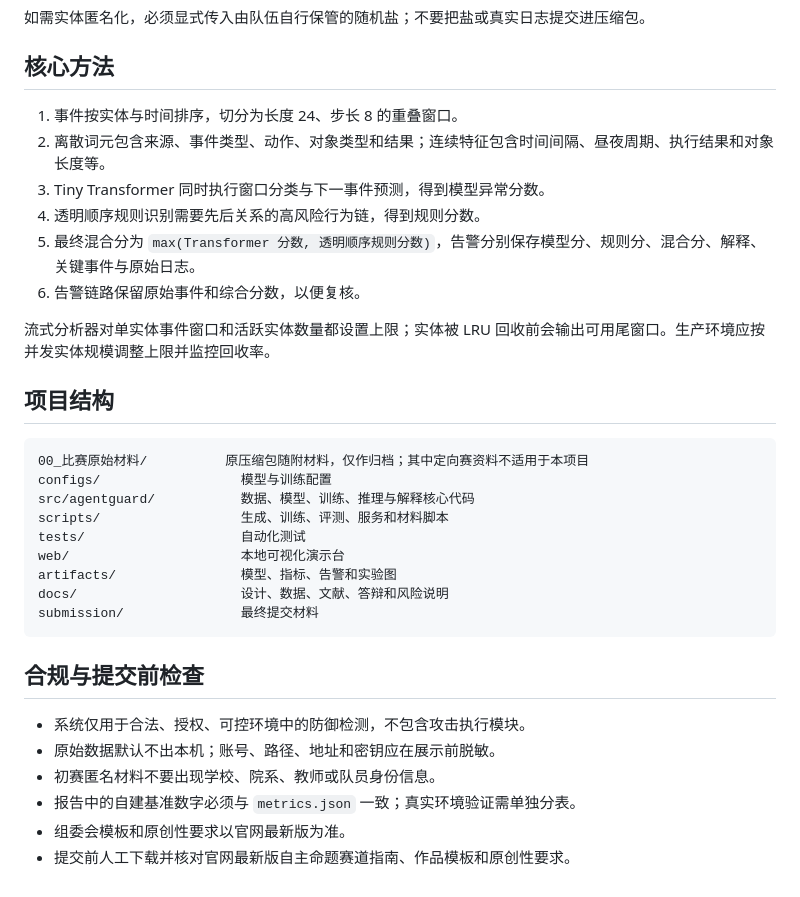
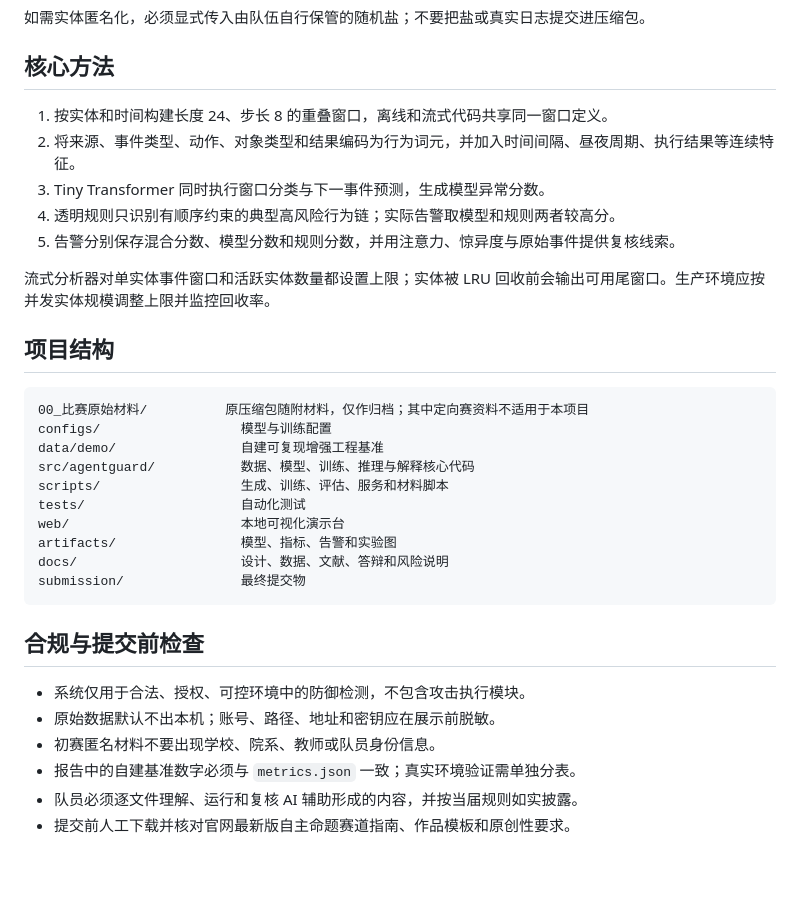
Before and after one commit to chankaluk/AgentGuard, a Markdown page: README.md, the part around the change. Rendered like a GitHub page.

Commit message:
Upload root files and scripts to GitHub repository

````diff
--- a/README.md
+++ b/README.md
@@ -88,12 +88,11 @@ macOS 将上面命令中的 `.\.venv\Scripts\python.exe` 换成 `.venv/bin/pytho
 
 ## 核心方法
 
-1. 事件按实体与时间排序，切分为长度 24、步长 8 的重叠窗口。
-2. 离散词元包含来源、事件类型、动作、对象类型和结果；连续特征包含时间间隔、昼夜周期、执行结果和对象长度等。
-3. Tiny Transformer 同时执行窗口分类与下一事件预测，得到模型异常分数。
-4. 透明顺序规则识别需要先后关系的高风险行为链，得到规则分数。
-5. 最终混合分为 `max(Transformer 分数, 透明顺序规则分数)`，告警分别保存模型分、规则分、混合分、解释、关键事件与原始日志。
-6. 告警链路保留原始事件和综合分数，以便复核。
+1. 按实体和时间构建长度 24、步长 8 的重叠窗口，离线和流式代码共享同一窗口定义。
+2. 将来源、事件类型、动作、对象类型和结果编码为行为词元，并加入时间间隔、昼夜周期、执行结果等连续特征。
+3. Tiny Transformer 同时执行窗口分类与下一事件预测，生成模型异常分数。
+4. 透明规则只识别有顺序约束的典型高风险行为链；实际告警取模型和规则两者较高分。
+5. 告警分别保存混合分数、模型分数和规则分数，并用注意力、惊异度与原始事件提供复核线索。
 
 流式分析器对单实体事件窗口和活跃实体数量都设置上限；实体被 LRU 回收前会输出可用尾窗口。生产环境应按并发实体规模调整上限并监控回收率。
 
@@ -102,13 +101,14 @@ macOS 将上面命令中的 `.\.venv\Scripts\python.exe` 换成 `.venv/bin/pytho
 ```text
 00_比赛原始材料/          原压缩包随附材料，仅作归档；其中定向赛资料不适用于本项目
 configs/                  模型与训练配置
+data/demo/                自建可复现增强工程基准
 src/agentguard/           数据、模型、训练、推理与解释核心代码
-scripts/                  生成、训练、评测、服务和材料脚本
+scripts/                  生成、训练、评估、服务和材料脚本
 tests/                    自动化测试
 web/                      本地可视化演示台
 artifacts/                模型、指标、告警和实验图
 docs/                     设计、数据、文献、答辩和风险说明
-submission/               最终提交材料
+submission/               最终提交物
 ```
 
 ## 合规与提交前检查
@@ -117,5 +117,5 @@ submission/               最终提交材料
 - 原始数据默认不出本机；账号、路径、地址和密钥应在展示前脱敏。
 - 初赛匿名材料不要出现学校、院系、教师或队员身份信息。
 - 报告中的自建基准数字必须与 `metrics.json` 一致；真实环境验证需单独分表。
-- 组委会模板和原创性要求以官网最新版为准。
+- 队员必须逐文件理解、运行和复核 AI 辅助形成的内容，并按当届规则如实披露。
 - 提交前人工下载并核对官网最新版自主命题赛道指南、作品模板和原创性要求。
````
